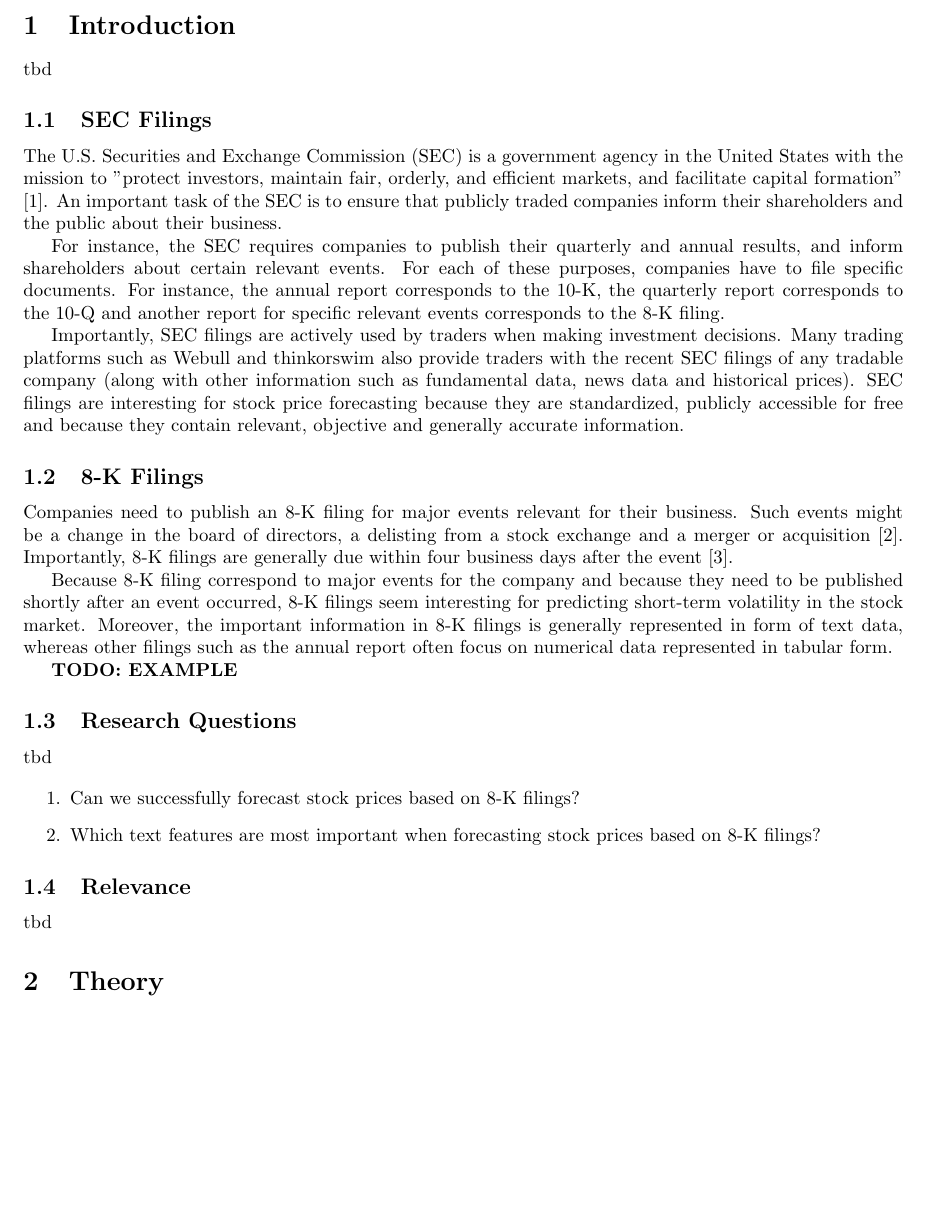
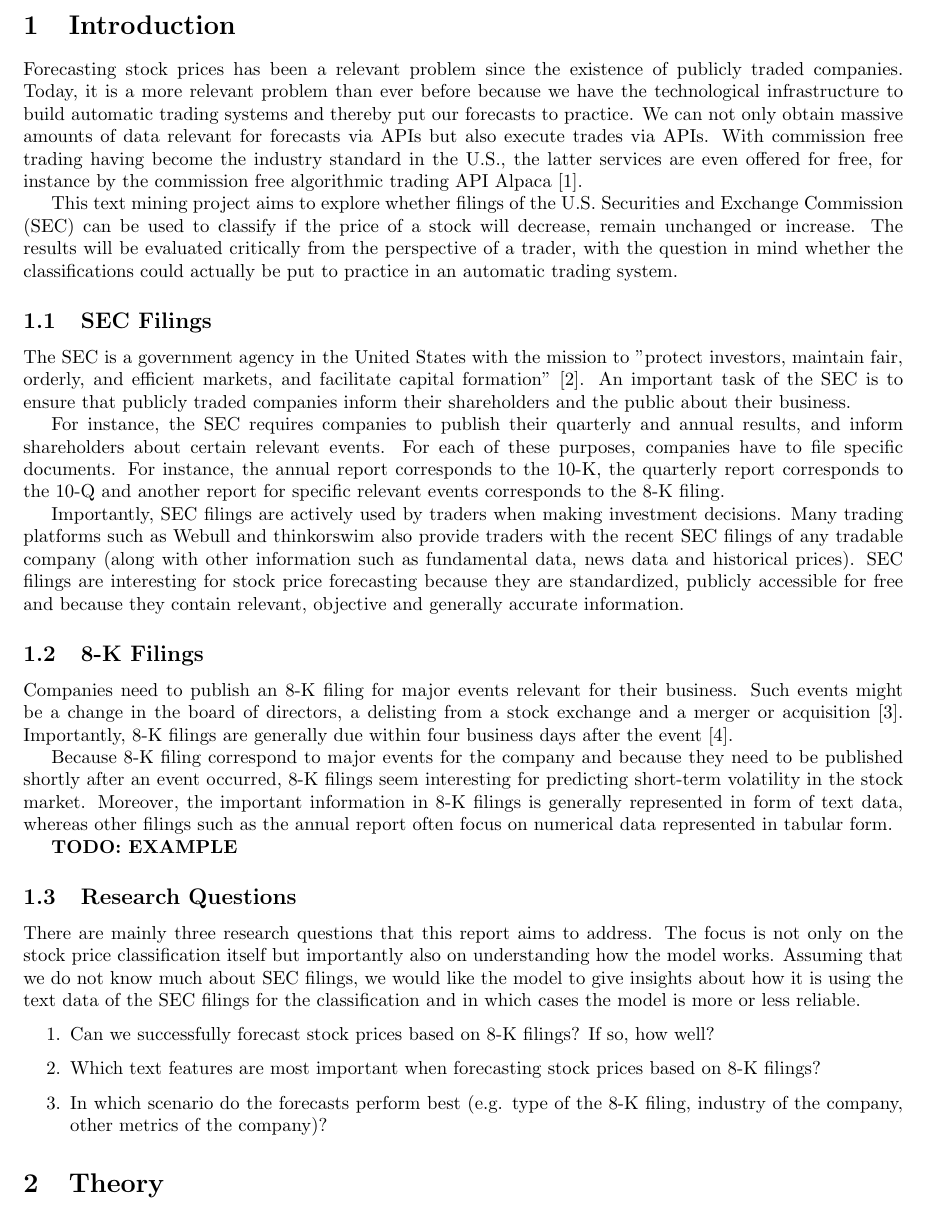
Before and after one commit to juliuskittler/textmining-report, a LaTeX paper (textmining_julki092.tex): part of page 3 of 4 before the commit and part of page 3 of 5 after it, cut so that both start at the same text, the shorter picture padded with empty space. Compiled offline with pdfLaTeX.

Commit message:
Add introduction section

```diff
--- a/textmining_julki092.tex
+++ b/textmining_julki092.tex
@@ -34,11 +34,14 @@
 
 	\section{Introduction}
 
-	tbd
+	Forecasting stock prices has been a relevant problem since the existence of publicly traded companies. Today, it is a more relevant problem than ever before because we have the technological infrastructure to build automatic trading systems and thereby put our forecasts to practice. We can not only obtain massive amounts of data relevant for forecasts via APIs but also execute trades via APIs. With commission free trading having become the industry standard in the U.S., the latter services are even offered for free, for instance by the commission free algorithmic trading API Alpaca \cite{noauthor_alpaca_nodate}.
+
+	This text mining project aims to explore whether filings of the U.S. Securities and Exchange Commission (SEC) can be used to classify if the price of a stock will decrease, remain unchanged or increase. The results will be evaluated critically from the perspective of a trader, with the question in mind whether the classifications could actually be put to practice in an automatic trading system.
+
 
 	\subsection{SEC Filings}
 
-	The U.S. Securities and Exchange Commission (SEC) is a government agency in the United States with the mission to "protect investors, maintain fair, orderly, and efficient markets, and facilitate capital formation" \cite{noauthor_sec.gov_nodate}. An important task of the SEC is to ensure that publicly traded companies inform their shareholders and the public about their business.
+	The SEC is a government agency in the United States with the mission to "protect investors, maintain fair, orderly, and efficient markets, and facilitate capital formation" \cite{noauthor_sec.gov_nodate}. An important task of the SEC is to ensure that publicly traded companies inform their shareholders and the public about their business.
 
 	For instance, the SEC requires companies to publish their quarterly and annual results, and inform shareholders about certain relevant events. For each of these purposes, companies have to file specific documents. For instance, the annual report corresponds to the 10-K, the quarterly report corresponds to the 10-Q and another report for specific relevant events corresponds to the 8-K filing.
 
@@ -54,16 +57,14 @@
 	\textbf{TODO: EXAMPLE}
 
 	\subsection{Research Questions}
-	tbd
+
+	There are mainly three research questions that this report aims to address. The focus is not only on the stock price classification itself but importantly also on understanding how the model works. Assuming that we do not know much about SEC filings, we would like the model to give insights about how it is using the text data of the SEC filings for the classification and in which cases the model is more or less reliable.
 
 	\begin{enumerate}
-		\item Can we successfully forecast stock prices based on 8-K filings?
+		\item Can we successfully forecast stock prices based on 8-K filings? If so, how well?
 		\item Which text features are most important when forecasting stock prices based on 8-K filings?
+		\item In which scenario do the forecasts perform best (e.g. type of the 8-K filing, industry of the company, other metrics of the company)?
 	\end{enumerate}
-
-
-	\subsection{Relevance}
-	tbd
 
 
 	\section{Theory}
```
Also changed, not shown: textmining_julki092.bib (+10 -0 lines), textmining_julki092.pdf.
